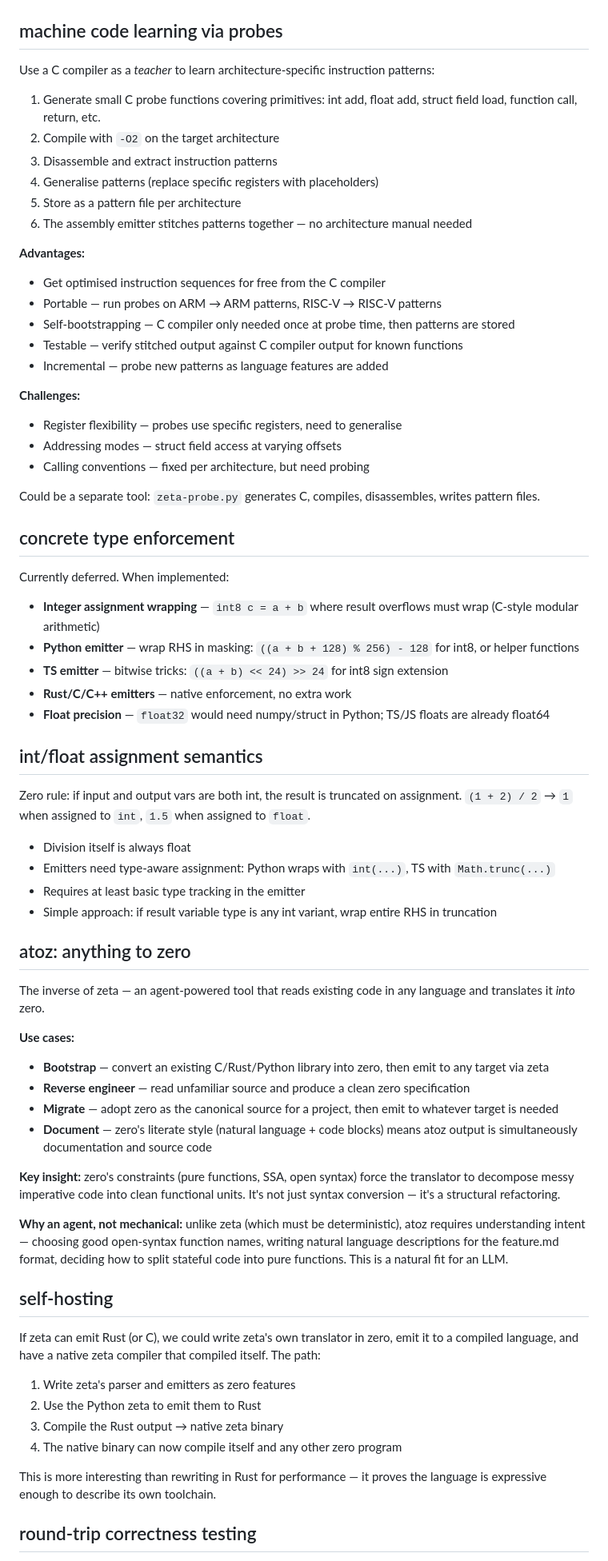
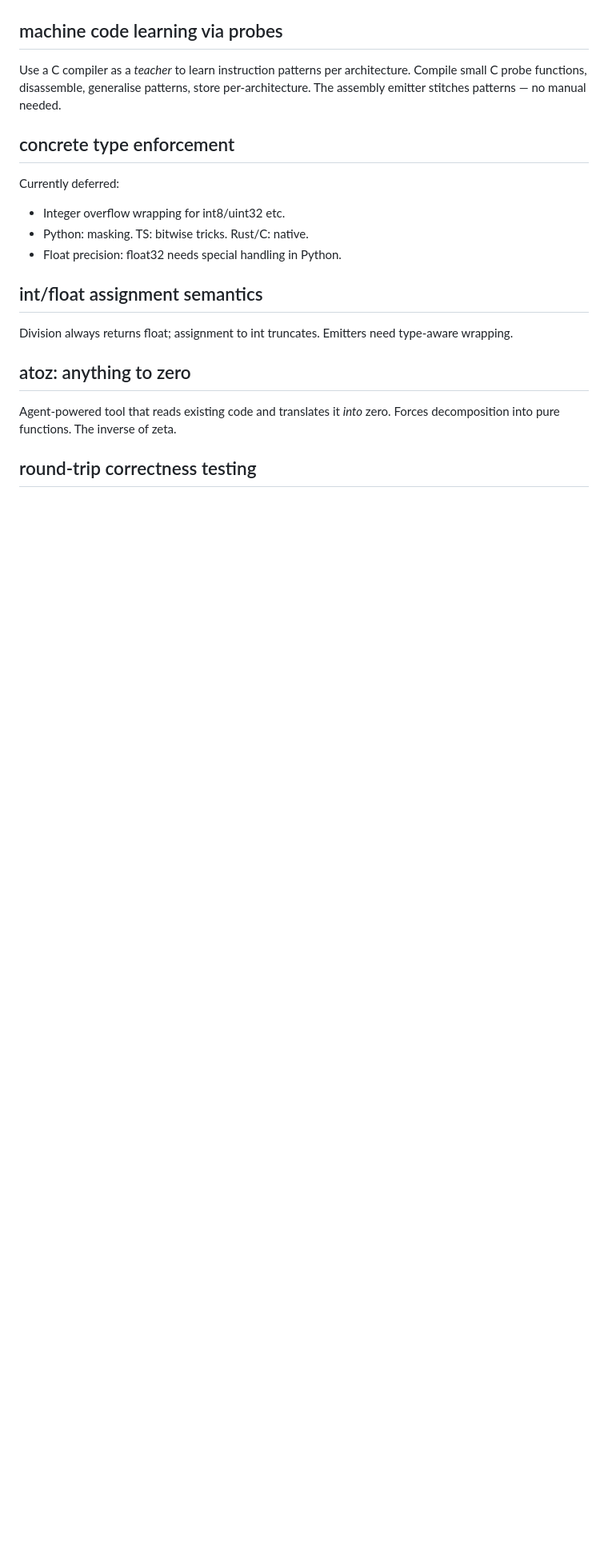
Before and after one commit to asnar00/zeta, a Markdown page: ideas.md, the part around one of its changes. Shown at 80% size. Rendered like a GitHub page; blank space fills up the shorter version.

```diff
--- a/ideas.md
+++ b/ideas.md
@@ -33,72 +64,22 @@
 
 ## machine code learning via probes
 
-Use a C compiler as a *teacher* to learn architecture-specific instruction patterns:
-
-1. Generate small C probe functions covering primitives: int add, float add, struct field load, function call, return, etc.
-2. Compile with `-O2` on the target architecture
-3. Disassemble and extract instruction patterns
-4. Generalise patterns (replace specific registers with placeholders)
-5. Store as a pattern file per architecture
-6. The assembly emitter stitches patterns together — no architecture manual needed
-
-**Advantages:**
-- Get optimised instruction sequences for free from the C compiler
-- Portable — run probes on ARM → ARM patterns, RISC-V → RISC-V patterns
-- Self-bootstrapping — C compiler only needed once at probe time, then patterns are stored
-- Testable — verify stitched output against C compiler output for known functions
-- Incremental — probe new patterns as language features are added
-
-**Challenges:**
-- Register flexibility — probes use specific registers, need to generalise
-- Addressing modes — struct field access at varying offsets
-- Calling conventions — fixed per architecture, but need probing
-
-Could be a separate tool: `zeta-probe.py` generates C, compiles, disassembles, writes pattern files.
+Use a C compiler as a *teacher* to learn instruction patterns per architecture. Compile small C probe functions, disassemble, generalise patterns, store per-architecture. The assembly emitter stitches patterns — no manual needed.
 
 ## concrete type enforcement
 
-Currently deferred. When implemented:
-
-- **Integer assignment wrapping** — `int8 c = a + b` where result overflows must wrap (C-style modular arithmetic)
-- **Python emitter** — wrap RHS in masking: `((a + b + 128) % 256) - 128` for int8, or helper functions
-- **TS emitter** — bitwise tricks: `((a + b) << 24) >> 24` for int8 sign extension
-- **Rust/C/C++ emitters** — native enforcement, no extra work
-- **Float precision** — `float32` would need numpy/struct in Python; TS/JS floats are already float64
+Currently deferred:
+- Integer overflow wrapping for int8/uint32 etc.
+- Python: masking. TS: bitwise tricks. Rust/C: native.
+- Float precision: float32 needs special handling in Python.
 
 ## int/float assignment semantics
 
-Zero rule: if input and output vars are both int, the result is truncated on assignment. `(1 + 2) / 2` → `1` when assigned to `int`, `1.5` when assigned to `float`.
-
-- Division itself is always float
-- Emitters need type-aware assignment: Python wraps with `int(...)`, TS with `Math.trunc(...)`
-- Requires at least basic type tracking in the emitter
-- Simple approach: if result variable type is any int variant, wrap entire RHS in truncation
+Division always returns float; assignment to int truncates. Emitters need type-aware wrapping.
 
 ## atoz: anything to zero
 
-The inverse of zeta — an agent-powered tool that reads existing code in any language and translates it *into* zero.
-
-**Use cases:**
-- **Bootstrap** — convert an existing C/Rust/Python library into zero, then emit to any target via zeta
-- **Reverse engineer** — read unfamiliar source and produce a clean zero specification
-- **Migrate** — adopt zero as the canonical source for a project, then emit to whatever target is needed
-- **Document** — zero's literate style (natural language + code blocks) means atoz output is simultaneously documentation and source code
-
-**Key insight:** zero's constraints (pure functions, SSA, open syntax) force the translator to decompose messy imperative code into clean functional units. It's not just syntax conversion — it's a structural refactoring.
-
-**Why an agent, not mechanical:** unlike zeta (which must be deterministic), atoz requires understanding intent — choosing good open-syntax function names, writing natural language descriptions for the feature.md format, deciding how to split stateful code into pure functions. This is a natural fit for an LLM.
-
-## self-hosting
-
-If zeta can emit Rust (or C), we could write zeta's own translator in zero, emit it to a compiled language, and have a native zeta compiler that compiled itself. The path:
-
-1. Write zeta's parser and emitters as zero features
-2. Use the Python zeta to emit them to Rust
-3. Compile the Rust output → native zeta binary
-4. The native binary can now compile itself and any other zero program
-
-This is more interesting than rewriting in Rust for performance — it proves the language is expressive enough to describe its own toolchain.
+Agent-powered tool that reads existing code and translates it *into* zero. Forces decomposition into pure functions. The inverse of zeta.
 
 ## round-trip correctness testing
 
```
Also changed, not shown: other parts of ideas.md (+81 -133 lines).
